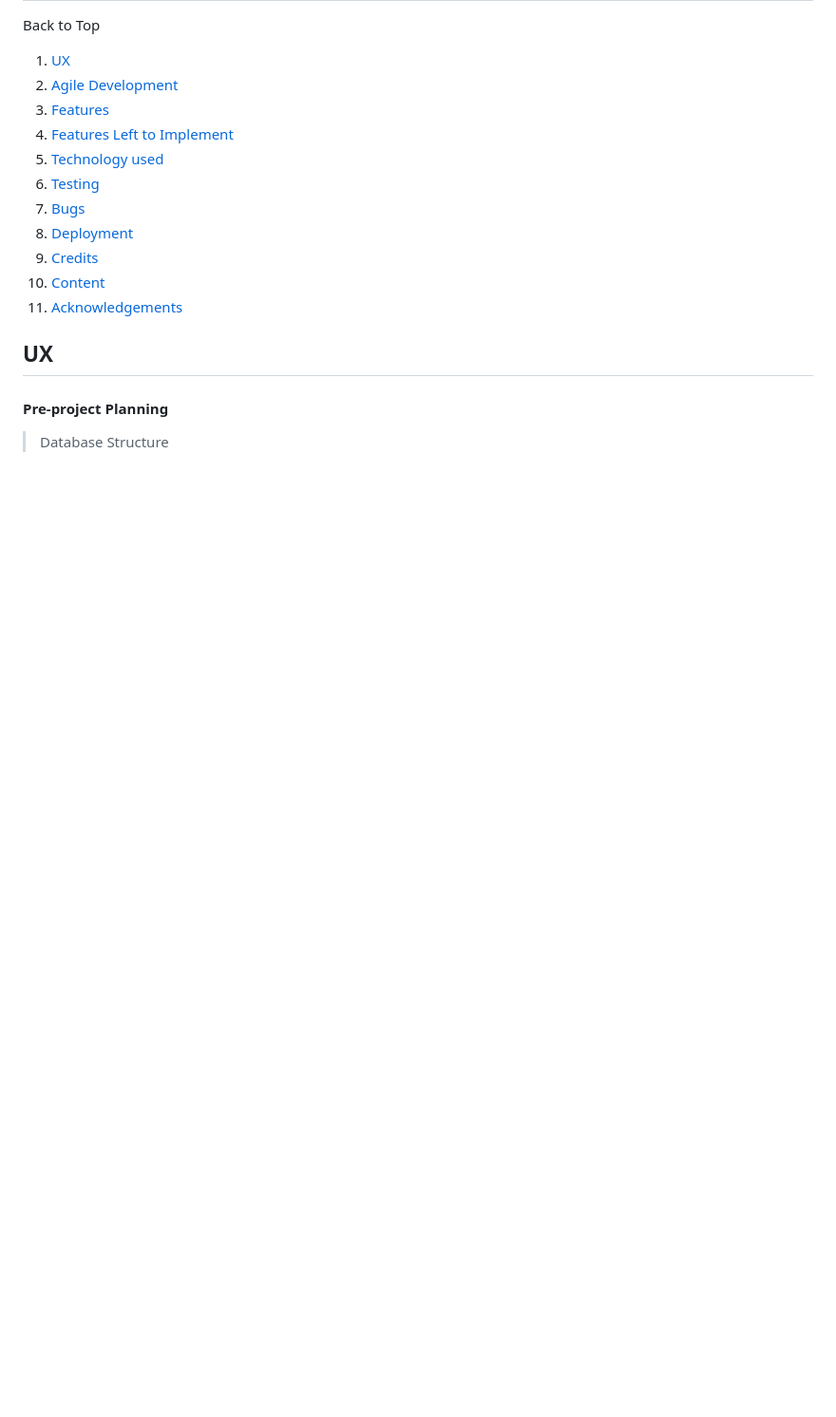
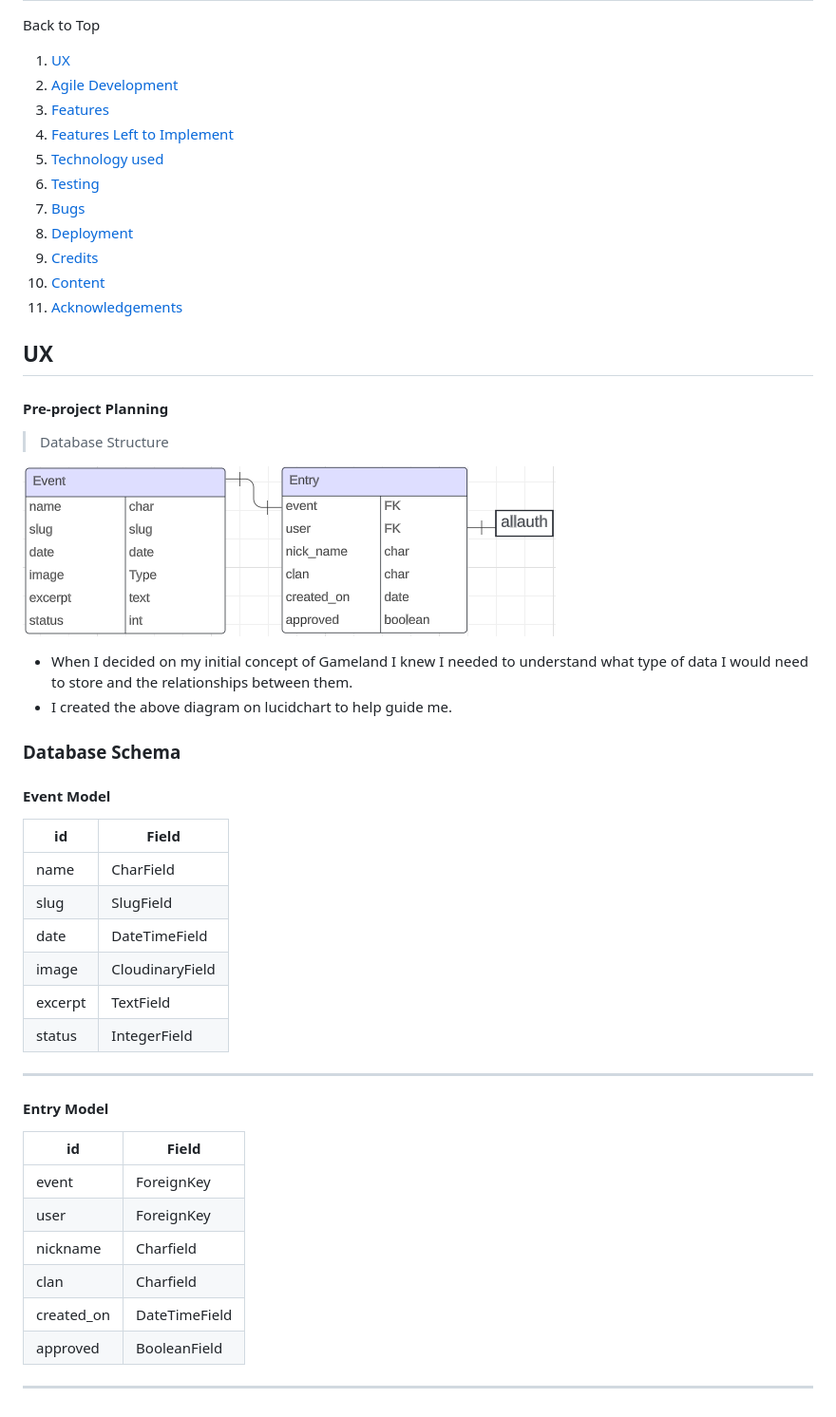
Before and after one commit to Karoskodev/Gameland, a Markdown page: README.md, the part around the change. Shown: that part at 95% size. GitHub-like rendering; pictures changed too: static/images/lucid.png (added); blank space fills up the shorter version.

Commit message:
add lucid model diagram and diagram schema in to readme

```diff
--- a/README.md
+++ b/README.md
@@ -34,3 +34,35 @@
 #### Pre-project Planning
 
 > Database Structure
+
+![Lucid Diagram](static/images/lucid.png)
+
+- When I decided on my initial concept of Gameland I knew I needed to understand what type of data I would need to store and the relationships between them.
+- I created the above diagram on lucidchart to help guide me.
+
+### Database Schema
+#### Event Model
+
+| id | Field |
+|--|--|
+| name |CharField  |
+| slug |SlugField|
+|date|DateTimeField|
+|image|CloudinaryField|
+|excerpt|TextField|
+|status|IntegerField|
+
+---
+
+#### Entry Model
+
+| id | Field |
+|--|--|
+| event |ForeignKey|
+|user|ForeignKey|
+|nickname|Charfield|
+|clan|Charfield|
+|created_on|DateTimeField|
+|approved|BooleanField|
+
+---
```
